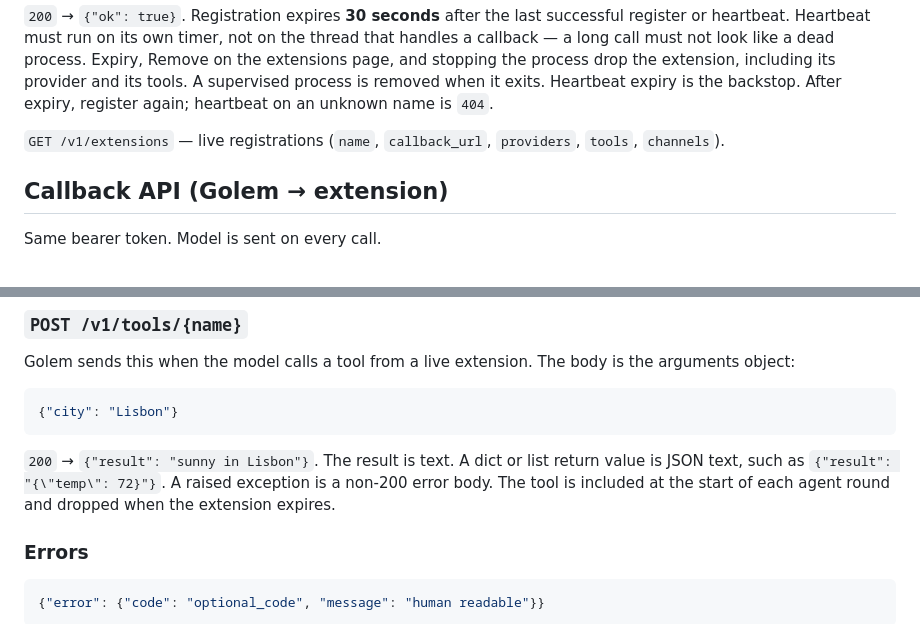
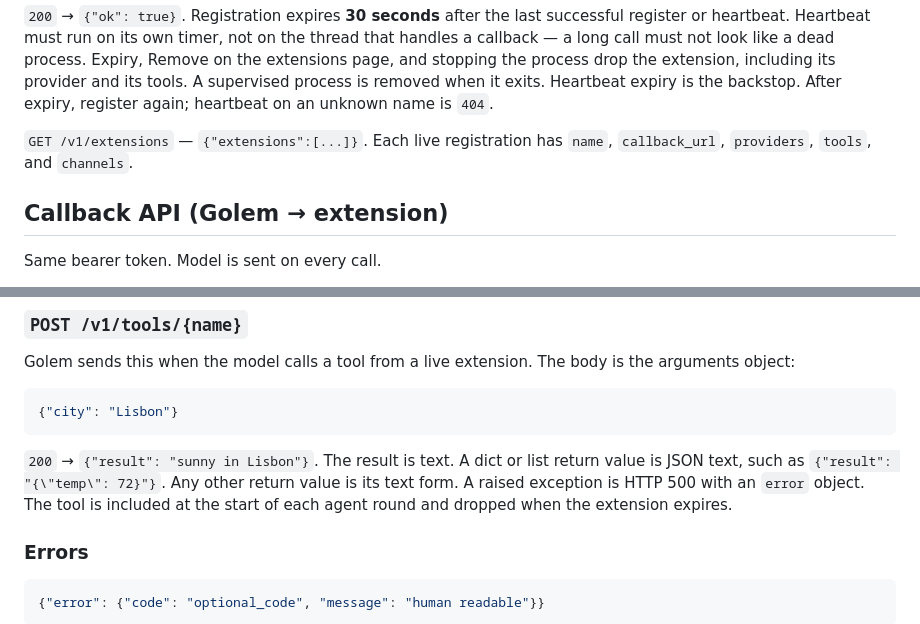
Before and after one commit to terracotta4u/golem, a Markdown page: docs/develop/protocol.md, 2 parts joined by grey strips. GitHub-like rendering.

````diff
--- a/docs/develop/protocol.md
+++ b/docs/develop/protocol.md
@@ -105,7 +105,7 @@ A `channels` entry requires `id`. The extension runs the loop itself. Golem list
 
 `200` → `{"ok": true}`. Registration expires **30 seconds** after the last successful register or heartbeat. Heartbeat must run on its own timer, not on the thread that handles a callback — a long call must not look like a dead process. Expiry, Remove on the extensions page, and stopping the process drop the extension, including its provider and its tools. A supervised process is removed when it exits. Heartbeat expiry is the backstop. After expiry, register again; heartbeat on an unknown name is `404`.
 
-`GET /v1/extensions` — live registrations (`name`, `callback_url`, `providers`, `tools`, `channels`).
+`GET /v1/extensions` — `{"extensions":[...]}`. Each live registration has `name`, `callback_url`, `providers`, `tools`, and `channels`.
 
 ## Callback API (Golem → extension)
 
@@ -182,7 +182,7 @@ Golem sends this when the model calls a tool from a live extension. The body is
 {"city": "Lisbon"}
 ```
 
-`200` → `{"result": "sunny in Lisbon"}`. The result is text. A dict or list return value is JSON text, such as `{"result": "{\"temp\": 72}"}`. A raised exception is a non-200 error body. The tool is included at the start of each agent round and dropped when the extension expires.
+`200` → `{"result": "sunny in Lisbon"}`. The result is text. A dict or list return value is JSON text, such as `{"result": "{\"temp\": 72}"}`. Any other return value is its text form. A raised exception is HTTP 500 with an `error` object. The tool is included at the start of each agent round and dropped when the extension expires.
 
 ### Errors
 
````
Also changed, not shown: other parts of docs/develop/protocol.md (+4 -4 lines).
